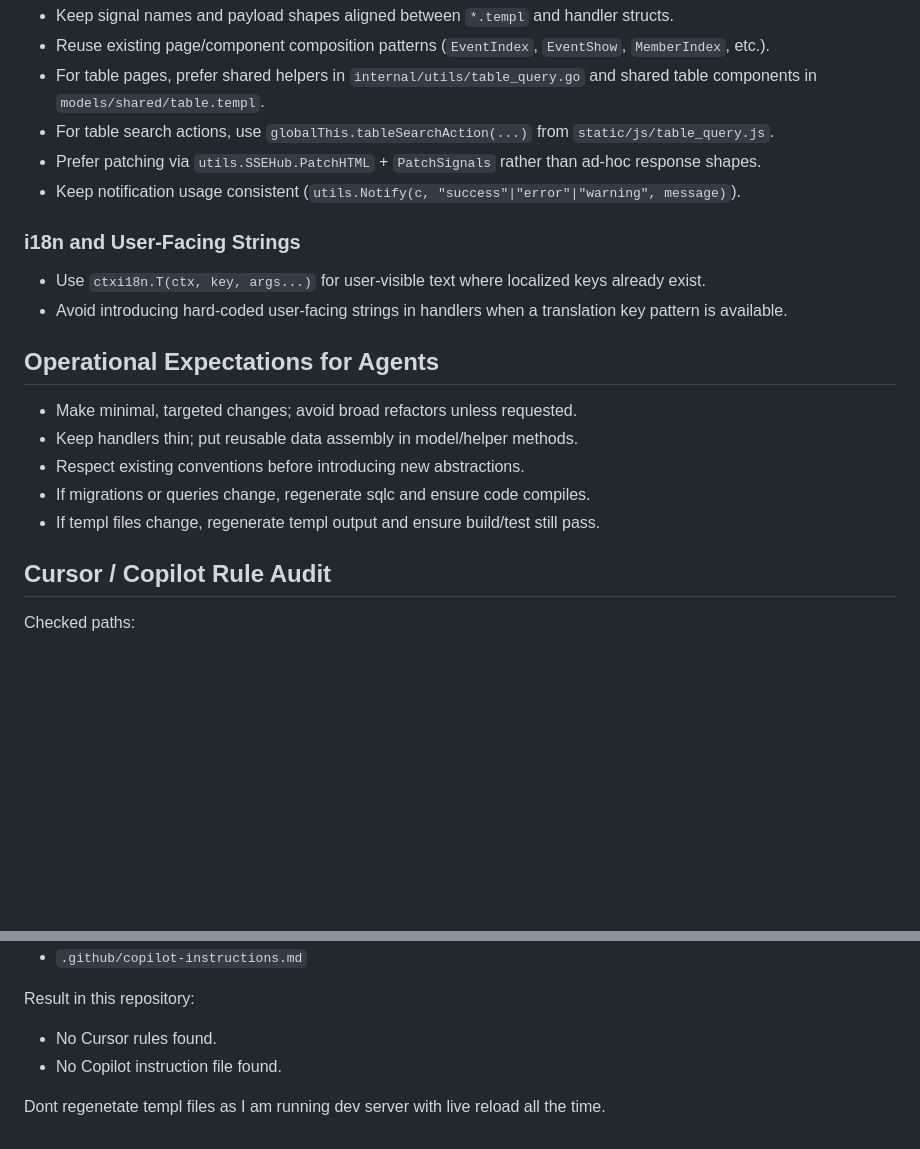
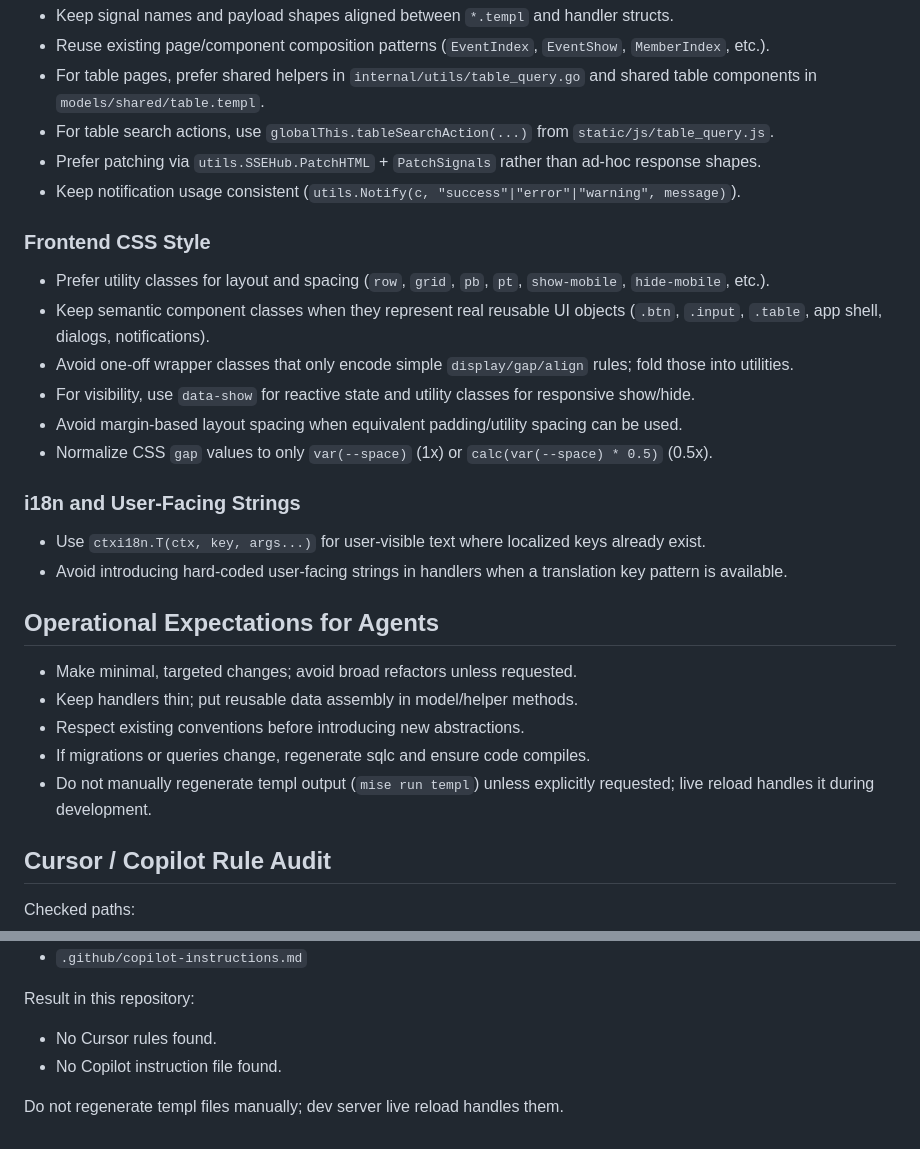
Before and after one commit to peterszarvas94/bandcash, a Markdown page: AGENTS.md, 2 parts joined by grey strips. GitHub-like rendering; blank space fills up the shorter version.

Commit message:
update agent css and templ workflow guidance

```diff
--- a/AGENTS.md
+++ b/AGENTS.md
@@ -141,6 +141,15 @@ Notes:
 - Prefer patching via `utils.SSEHub.PatchHTML` + `PatchSignals` rather than ad-hoc response shapes.
 - Keep notification usage consistent (`utils.Notify(c, "success"|"error"|"warning", message)`).
 
+### Frontend CSS Style
+
+- Prefer utility classes for layout and spacing (`row`, `grid`, `pb`, `pt`, `show-mobile`, `hide-mobile`, etc.).
+- Keep semantic component classes when they represent real reusable UI objects (`.btn`, `.input`, `.table`, app shell, dialogs, notifications).
+- Avoid one-off wrapper classes that only encode simple `display/gap/align` rules; fold those into utilities.
+- For visibility, use `data-show` for reactive state and utility classes for responsive show/hide.
+- Avoid margin-based layout spacing when equivalent padding/utility spacing can be used.
+- Normalize CSS `gap` values to only `var(--space)` (1x) or `calc(var(--space) * 0.5)` (0.5x).
+
 ### i18n and User-Facing Strings
 
 - Use `ctxi18n.T(ctx, key, args...)` for user-visible text where localized keys already exist.
@@ -152,7 +161,7 @@ Notes:
 - Keep handlers thin; put reusable data assembly in model/helper methods.
 - Respect existing conventions before introducing new abstractions.
 - If migrations or queries change, regenerate sqlc and ensure code compiles.
-- If templ files change, regenerate templ output and ensure build/test still pass.
+- Do not manually regenerate templ output (`mise run templ`) unless explicitly requested; live reload handles it during development.
 
 ## Cursor / Copilot Rule Audit
 
@@ -167,4 +176,4 @@ Result in this repository:
 - No Cursor rules found.
 - No Copilot instruction file found.
 
-Dont regenetate templ files as I am running dev server with live reload all the time.
+Do not regenerate templ files manually; dev server live reload handles them.
```
Also changed, not shown: 1 other file.
